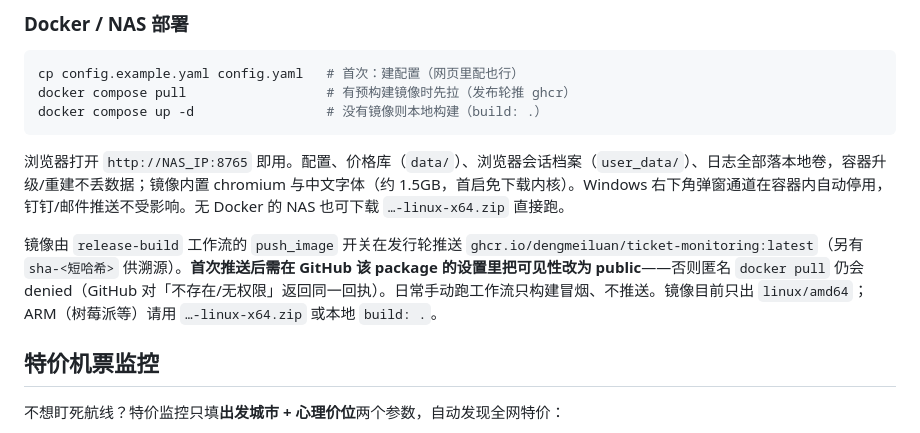
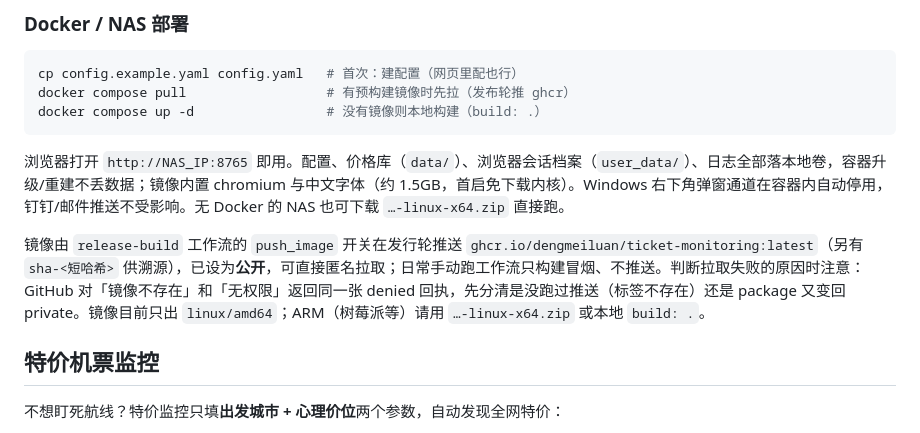
Before and after one commit to 1Wizzy/ticket-monitoring, a Markdown page: README.md, the part around the change. Drawn GitHub-style.

Commit message:
docs(r680): 镜像已公开可匿名拉取，改掉「首次需设 public」的过期说明
实测：匿名换取 ghcr token 后取 manifests/latest 回 200，tags = latest +
sha-a598902（发布 run 41039650382）。文档改为「已公开」，同时保留
「denied 需先分清不存在 vs 无权限」的排障提示。

```diff
--- a/README.md
+++ b/README.md
@@ -273,7 +273,7 @@ docker compose up -d                 # 没有镜像则本地构建（build: .）
 
 浏览器打开 `http://NAS_IP:8765` 即用。配置、价格库（`data/`）、浏览器会话档案（`user_data/`）、日志全部落本地卷，容器升级/重建不丢数据；镜像内置 chromium 与中文字体（约 1.5GB，首启免下载内核）。Windows 右下角弹窗通道在容器内自动停用，钉钉/邮件推送不受影响。无 Docker 的 NAS 也可下载 `…-linux-x64.zip` 直接跑。
 
-镜像由 `release-build` 工作流的 `push_image` 开关在发行轮推送 `ghcr.io/dengmeiluan/ticket-monitoring:latest`（另有 `sha-<短哈希>` 供溯源）。**首次推送后需在 GitHub 该 package 的设置里把可见性改为 public**——否则匿名 `docker pull` 仍会 denied（GitHub 对「不存在/无权限」返回同一回执）。日常手动跑工作流只构建冒烟、不推送。镜像目前只出 `linux/amd64`；ARM（树莓派等）请用 `…-linux-x64.zip` 或本地 `build: .`。
+镜像由 `release-build` 工作流的 `push_image` 开关在发行轮推送 `ghcr.io/dengmeiluan/ticket-monitoring:latest`（另有 `sha-<短哈希>` 供溯源），已设为**公开**，可直接匿名拉取；日常手动跑工作流只构建冒烟、不推送。判断拉取失败的原因时注意：GitHub 对「镜像不存在」和「无权限」返回同一张 denied 回执，先分清是没跑过推送（标签不存在）还是 package 又变回 private。镜像目前只出 `linux/amd64`；ARM（树莓派等）请用 `…-linux-x64.zip` 或本地 `build: .`。
 
 ## 特价机票监控
 
```
Also changed, not shown: README_EN.md (+1 -1 lines).
